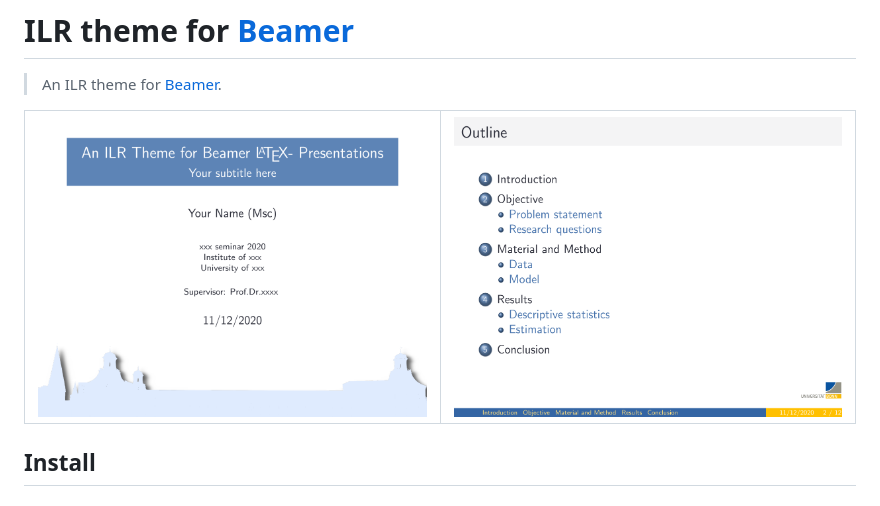
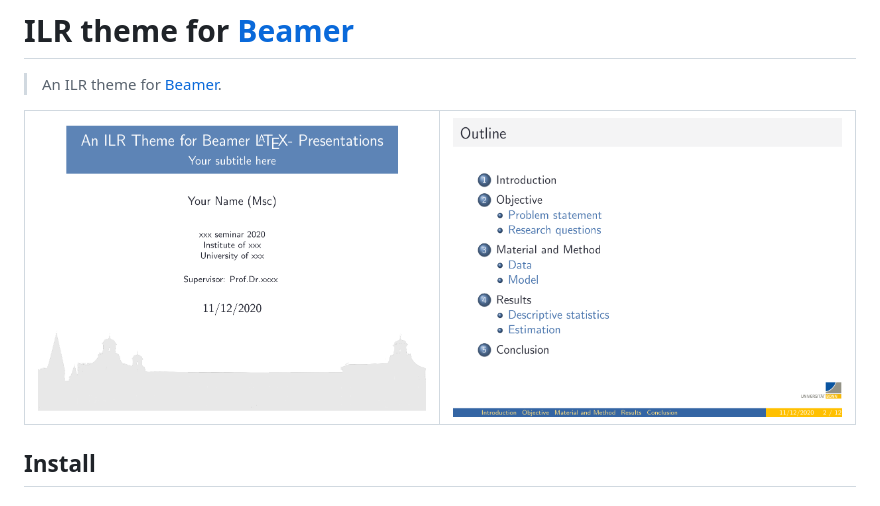
Before and after one commit to bsrthyle/ilr-beamer, a Markdown page: README.md, the part around the change. Drawn GitHub-style.

Commit message:
sample updated

```diff
--- a/README.md
+++ b/README.md
@@ -4,7 +4,7 @@
 
 
 
-| ![](Screenshot_3.png)  |  ![](Screenshot_2.png)  |
+| ![](Screenshot_1.png)  |  ![](Screenshot_2.png)  |
 |-----------------|-----------------|
 
 
```
Also changed, not shown: sample/bonn2.png, 2 other files.
